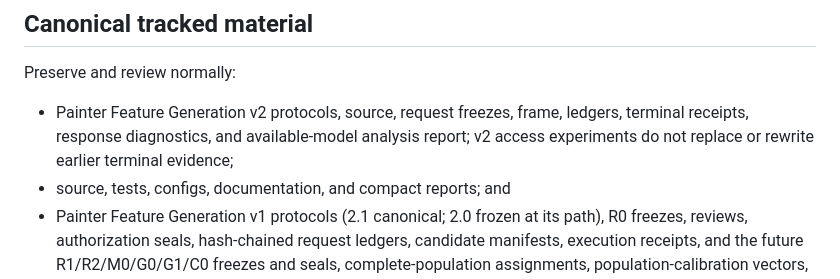
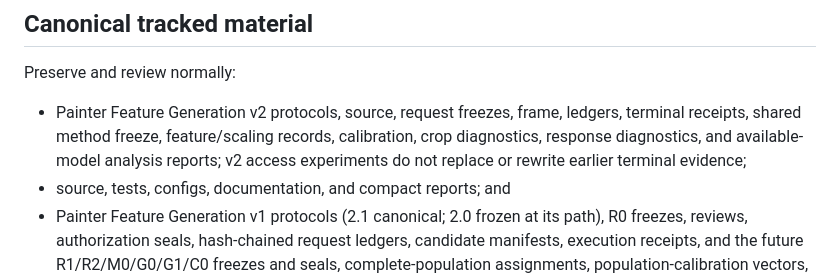
Before and after one commit to isingmodel/latent-art-bench, a Markdown page: docs/ARTIFACTS.md, the part around the change. GitHub-like rendering.

```diff
--- a/docs/ARTIFACTS.md
+++ b/docs/ARTIFACTS.md
@@ -9,7 +9,8 @@ tracked as evidence and which exist nowhere else.
 Preserve and review normally:
 
 - Painter Feature Generation v2 protocols, source, request freezes, frame, ledgers, terminal
-  receipts, response diagnostics, and available-model analysis report; v2 access experiments do
+  receipts, shared method freeze, feature/scaling records, calibration, crop diagnostics,
+  response diagnostics, and available-model analysis reports; v2 access experiments do
   not replace or rewrite earlier terminal evidence;
 - source, tests, configs, documentation, and compact reports; and
 - Painter Feature Generation v1 protocols (2.1 canonical; 2.0 frozen at its path), R0 freezes,
```
Also changed, not shown: docs/INDEX.md (+1 -0 lines), docs/STATUS.md (+9 -4 lines).
